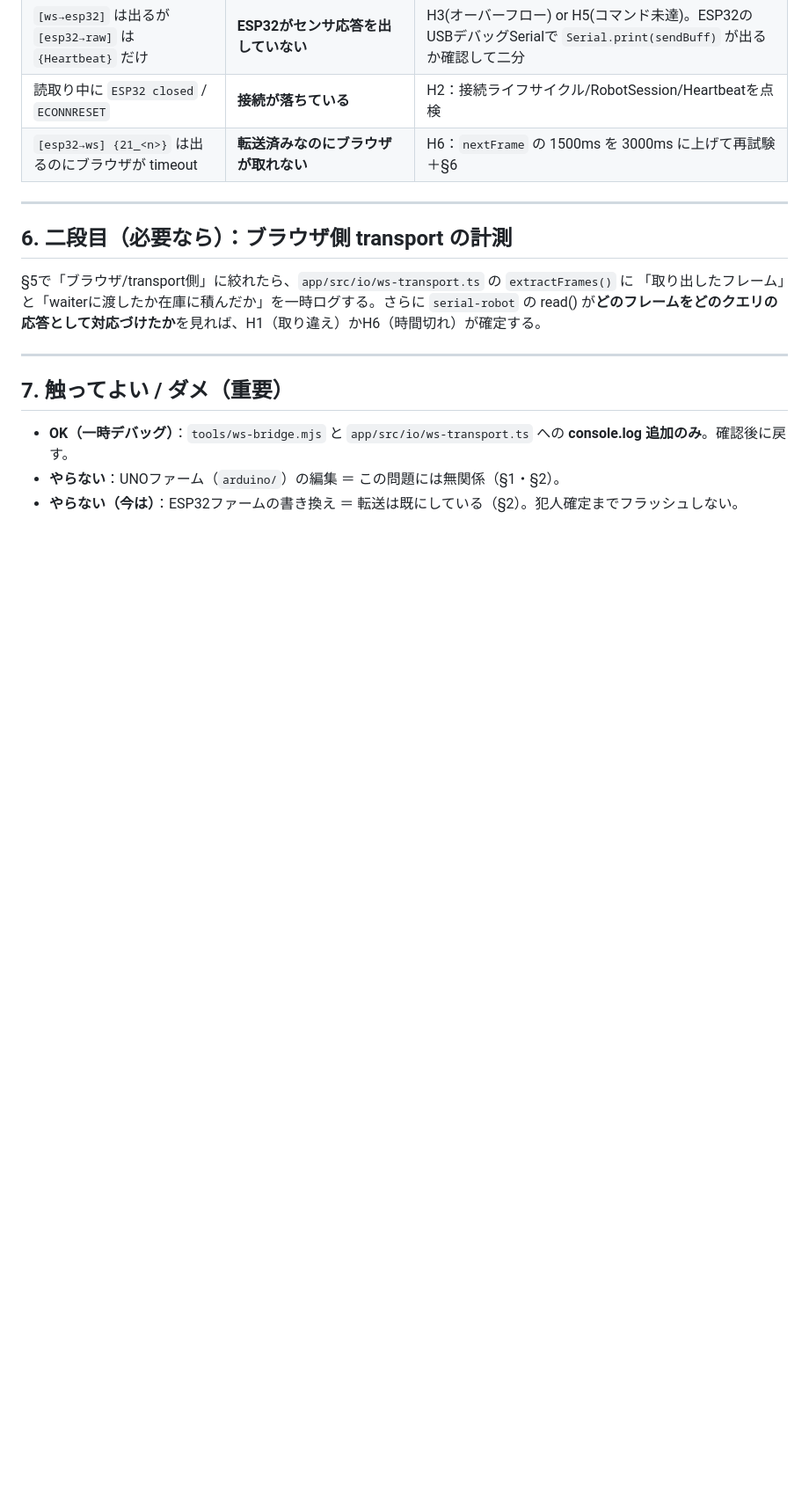
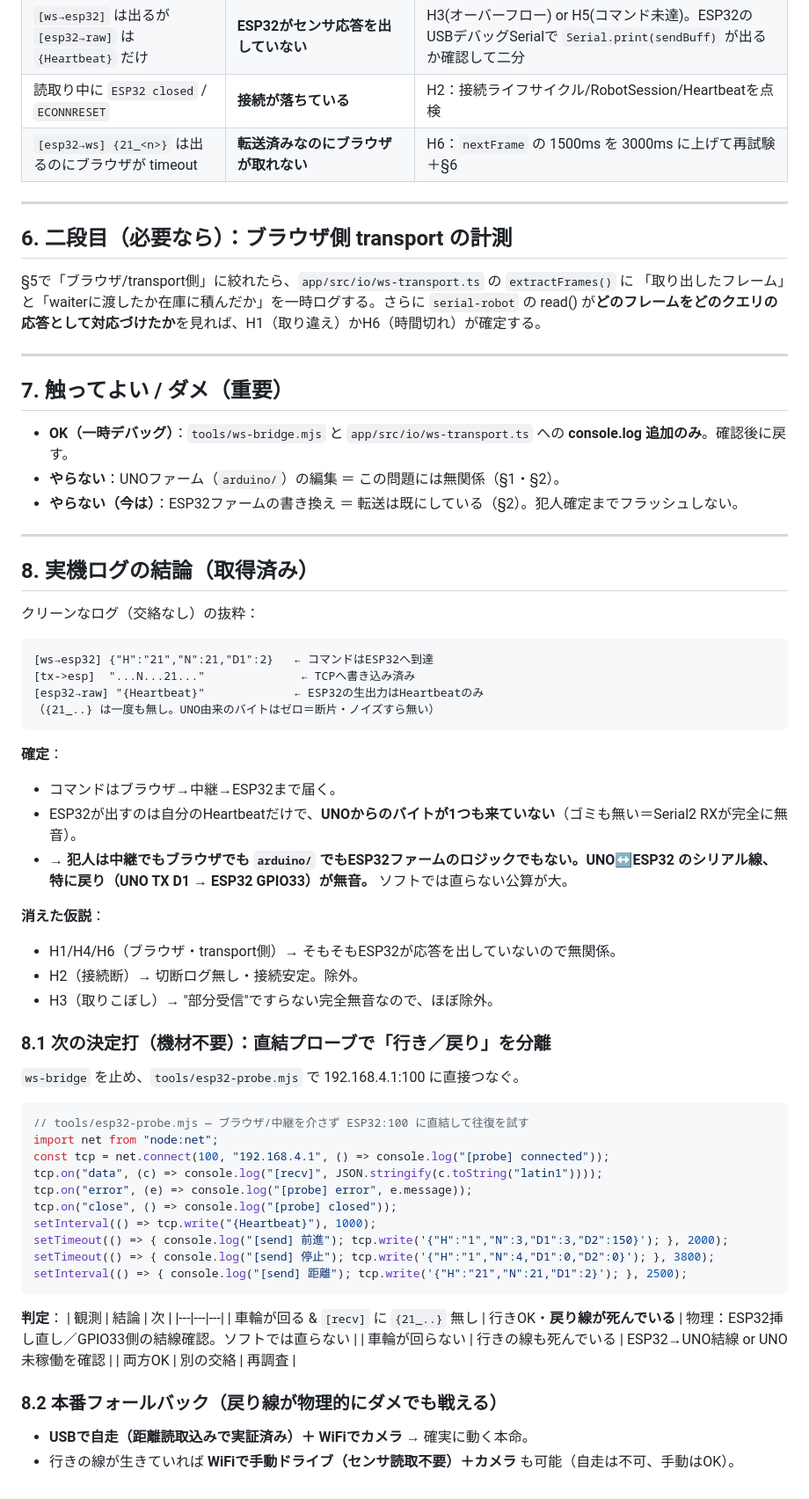
Before and after one commit to YoungmanCH/elegoo-rover-lab, a Markdown page: docs/project/stage5-debug-wifi-readback.md, the part around the change. Shown at 88% size. Drawn GitHub-style; blank space fills up the shorter version.

Commit message:
docs: 実機ログの結論を追記(犯人=UNO↔ESP32の戻りシリアル線が無音)
- ESP32生出力はHeartbeatのみ・UNO由来バイトはゼロ=Serial2 RX完全無音
- 中継/ブラウザ/arduino/ESP32ファームロジックは消去法でシロ
- §8.1 直結プローブで行き(駆動)/戻り(距離)を分離する手順を追加
- §8.2 本番フォールバック(USB自走+WiFiカメラ / WiFi手動+カメラ)

Co-Authored-By: Claude Opus 4.8 <noreply@anthropic.com>

````diff
--- a/docs/project/stage5-debug-wifi-readback.md
+++ b/docs/project/stage5-debug-wifi-readback.md
@@ -136,3 +136,53 @@ read() が**どのフレームをどのクエリの応答として対応づけ
 - **OK（一時デバッグ）**：`tools/ws-bridge.mjs` と `app/src/io/ws-transport.ts` への **console.log 追加のみ**。確認後に戻す。
 - **やらない**：UNOファーム（`arduino/`）の編集 ＝ この問題には無関係（§1・§2）。
 - **やらない（今は）**：ESP32ファームの書き換え ＝ 転送は既にしている（§2）。犯人確定までフラッシュしない。
+
+---
+
+## 8. 実機ログの結論（取得済み）
+
+クリーンなログ（交絡なし）の抜粋：
+
+```
+[ws→esp32] {"H":"21","N":21,"D1":2}   ← コマンドはESP32へ到達
+[tx->esp]  "...N...21..."              ← TCPへ書き込み済み
+[esp32→raw] "{Heartbeat}"             ← ESP32の生出力はHeartbeatのみ
+（{21_..} は一度も無し。UNO由来のバイトはゼロ＝断片・ノイズすら無い）
+```
+
+**確定**：
+- コマンドはブラウザ→中継→ESP32まで届く。
+- ESP32が出すのは自分のHeartbeatだけで、**UNOからのバイトが1つも来ていない**（ゴミも無い＝Serial2 RXが完全に無音）。
+- → **犯人は中継でもブラウザでも `arduino/` でもESP32ファームのロジックでもない。UNO↔ESP32 のシリアル線、特に戻り（UNO TX D1 → ESP32 GPIO33）が無音。** ソフトでは直らない公算が大。
+
+**消えた仮説**：
+- H1/H4/H6（ブラウザ・transport側）→ そもそもESP32が応答を出していないので無関係。
+- H2（接続断）→ 切断ログ無し・接続安定。除外。
+- H3（取りこぼし）→ "部分受信"ですらない完全無音なので、ほぼ除外。
+
+### 8.1 次の決定打（機材不要）：直結プローブで「行き／戻り」を分離
+`ws-bridge` を止め、`tools/esp32-probe.mjs` で 192.168.4.1:100 に直接つなぐ。
+
+```js
+// tools/esp32-probe.mjs — ブラウザ/中継を介さず ESP32:100 に直結して往復を試す
+import net from "node:net";
+const tcp = net.connect(100, "192.168.4.1", () => console.log("[probe] connected"));
+tcp.on("data", (c) => console.log("[recv]", JSON.stringify(c.toString("latin1"))));
+tcp.on("error", (e) => console.log("[probe] error", e.message));
+tcp.on("close", () => console.log("[probe] closed"));
+setInterval(() => tcp.write("{Heartbeat}"), 1000);
+setTimeout(() => { console.log("[send] 前進"); tcp.write('{"H":"1","N":3,"D1":3,"D2":150}'); }, 2000);
+setTimeout(() => { console.log("[send] 停止"); tcp.write('{"H":"1","N":4,"D1":0,"D2":0}'); }, 3800);
+setInterval(() => { console.log("[send] 距離"); tcp.write('{"H":"21","N":21,"D1":2}'); }, 2500);
+```
+
+**判定**：
+| 観測 | 結論 | 次 |
+|---|---|---|
+| 車輪が回る & `[recv]` に `{21_..}` 無し | 行きOK・**戻り線が死んでいる** | 物理：ESP32挿し直し／GPIO33側の結線確認。ソフトでは直らない |
+| 車輪が回らない | 行きの線も死んでいる | ESP32→UNO結線 or UNO未稼働を確認 |
+| 両方OK | 別の交絡 | 再調査 |
+
+### 8.2 本番フォールバック（戻り線が物理的にダメでも戦える）
+- **USBで自走（距離読取込みで実証済み）＋ WiFiでカメラ** → 確実に動く本命。
+- 行きの線が生きていれば **WiFiで手動ドライブ（センサ読取不要）＋カメラ** も可能（自走は不可、手動はOK）。
````
